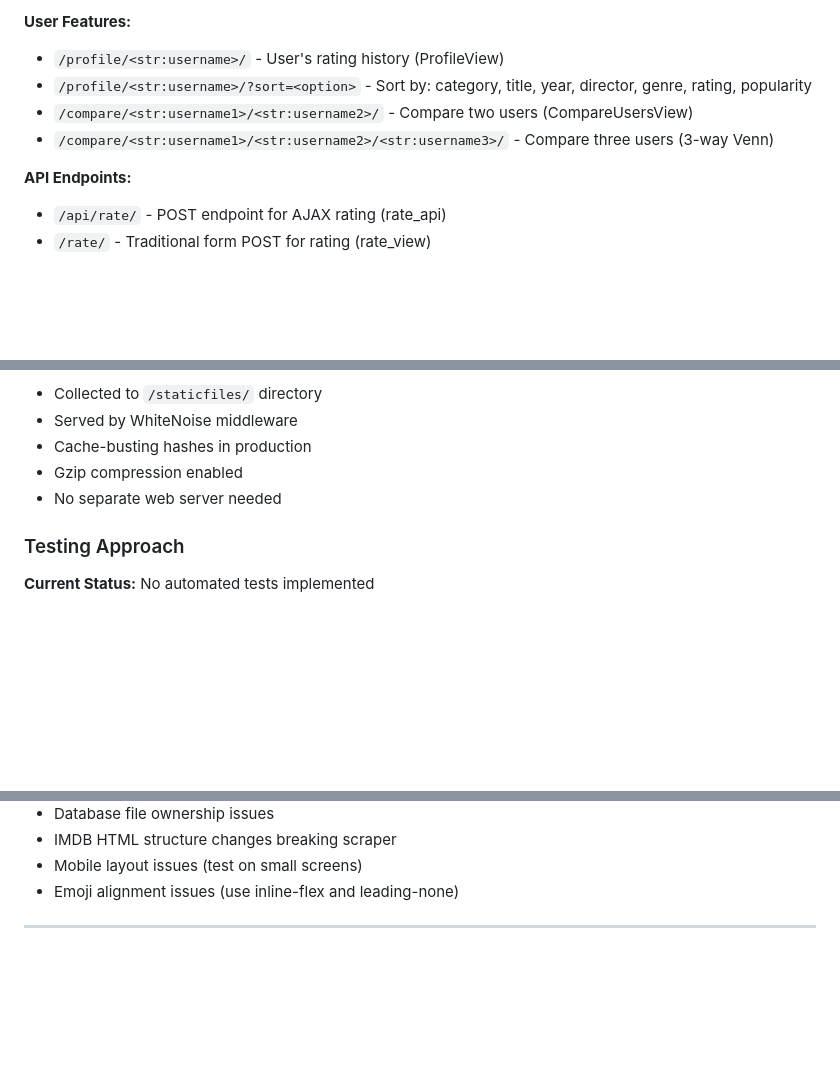
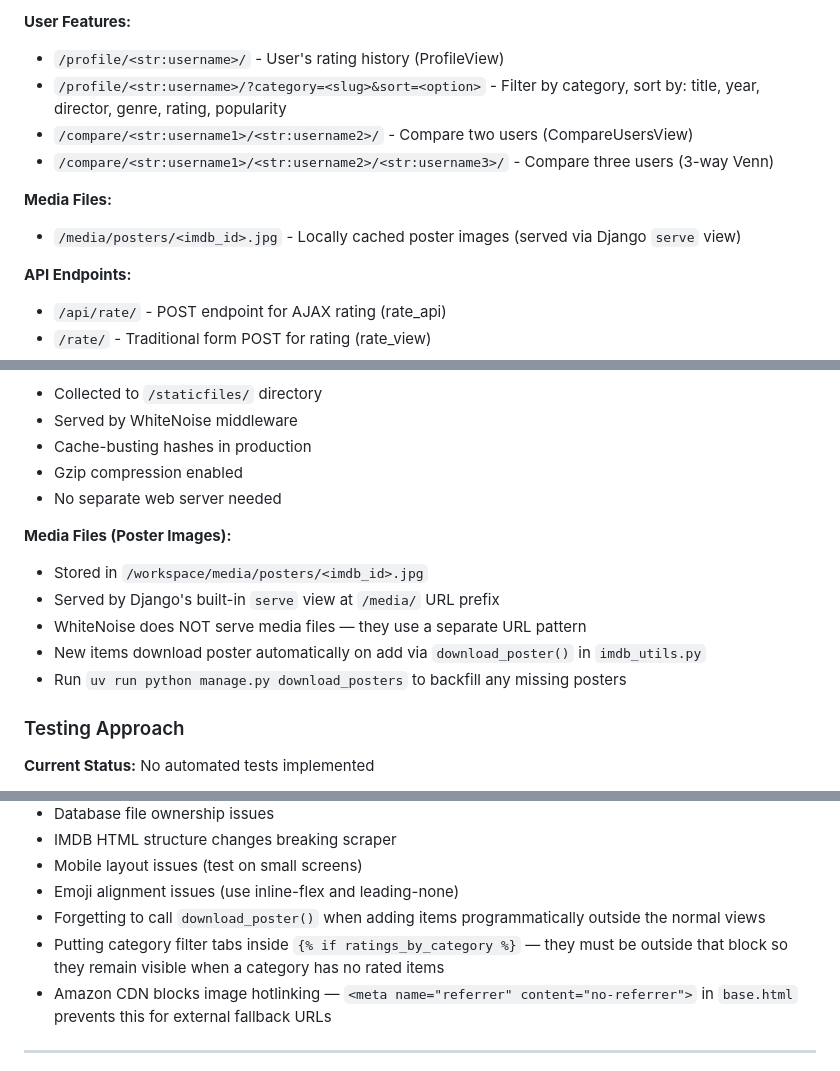
Before and after one commit to chnm/popquiz, a Markdown page: AGENTS.md, 3 parts joined by grey strips. GitHub-like rendering; blank space fills up the shorter version.

```diff
--- a/AGENTS.md
+++ b/AGENTS.md
@@ -331,9 +339,12 @@ avatar_url = URLField(blank=True)  # Synced from Slack
 
 **User Features:**
 - `/profile/<str:username>/` - User's rating history (ProfileView)
-- `/profile/<str:username>/?sort=<option>` - Sort by: category, title, year, director, genre, rating, popularity
+- `/profile/<str:username>/?category=<slug>&sort=<option>` - Filter by category, sort by: title, year, director, genre, rating, popularity
 - `/compare/<str:username1>/<str:username2>/` - Compare two users (CompareUsersView)
 - `/compare/<str:username1>/<str:username2>/<str:username3>/` - Compare three users (3-way Venn)
+
+**Media Files:**
+- `/media/posters/<imdb_id>.jpg` - Locally cached poster images (served via Django `serve` view)
 
 **API Endpoints:**
 - `/api/rate/` - POST endpoint for AJAX rating (rate_api)
@@ -626,6 +637,13 @@ make logs
 - Gzip compression enabled
 - No separate web server needed
 
+**Media Files (Poster Images):**
+- Stored in `/workspace/media/posters/<imdb_id>.jpg`
+- Served by Django's built-in `serve` view at `/media/` URL prefix
+- WhiteNoise does NOT serve media files — they use a separate URL pattern
+- New items download poster automatically on add via `download_poster()` in `imdb_utils.py`
+- Run `uv run python manage.py download_posters` to backfill any missing posters
+
 ### Testing Approach
 
 **Current Status:** No automated tests implemented
@@ -811,6 +840,9 @@ make restart
 - IMDB HTML structure changes breaking scraper
 - Mobile layout issues (test on small screens)
 - Emoji alignment issues (use inline-flex and leading-none)
+- Forgetting to call `download_poster()` when adding items programmatically outside the normal views
+- Putting category filter tabs inside `{% if ratings_by_category %}` — they must be outside that block so they remain visible when a category has no rated items
+- Amazon CDN blocks image hotlinking — `<meta name="referrer" content="no-referrer">` in `base.html` prevents this for external fallback URLs
 
 ---
 
```
Also changed, not shown: other parts of AGENTS.md (+27 -8 lines), SPEC.md (+51 -43 lines).
